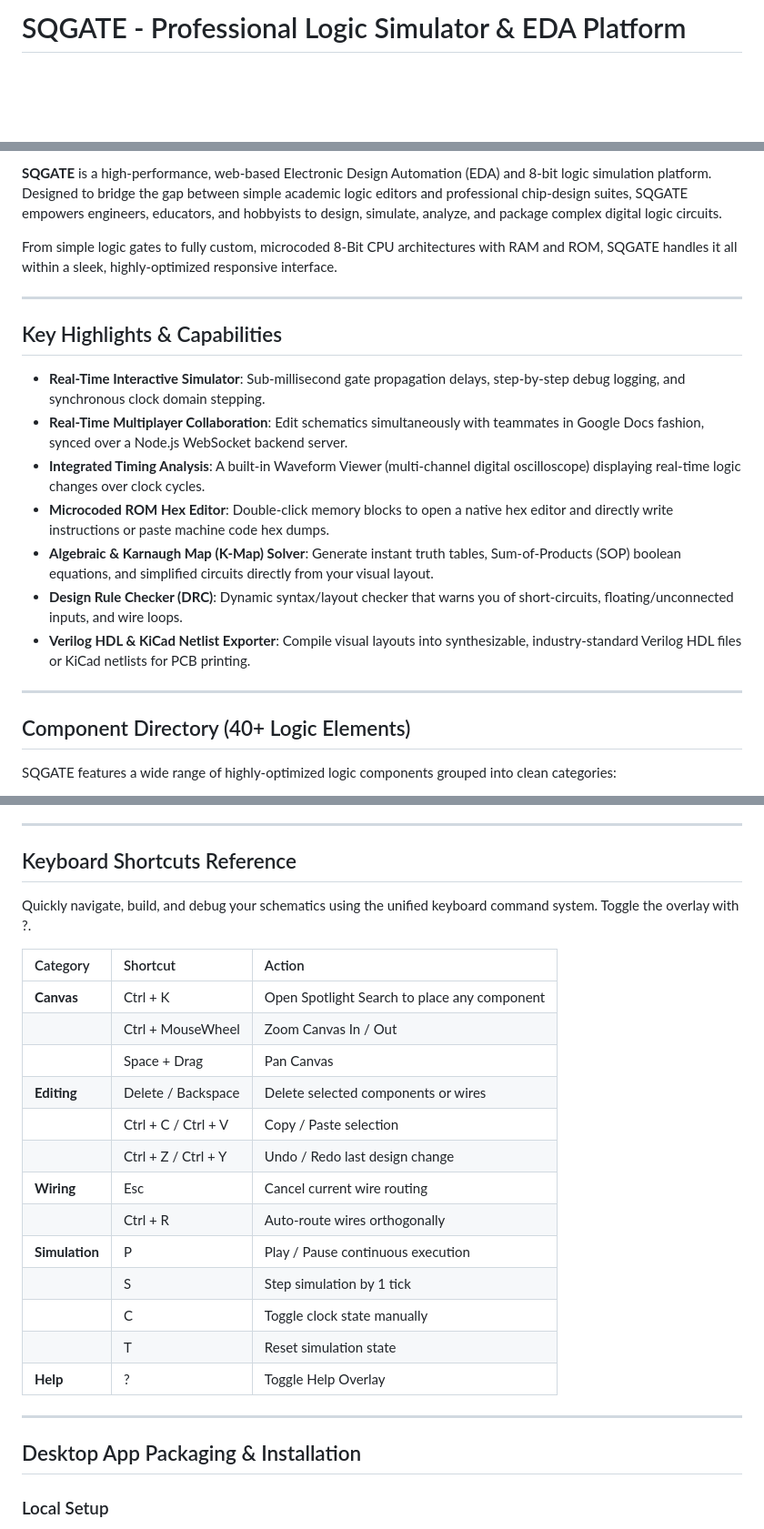
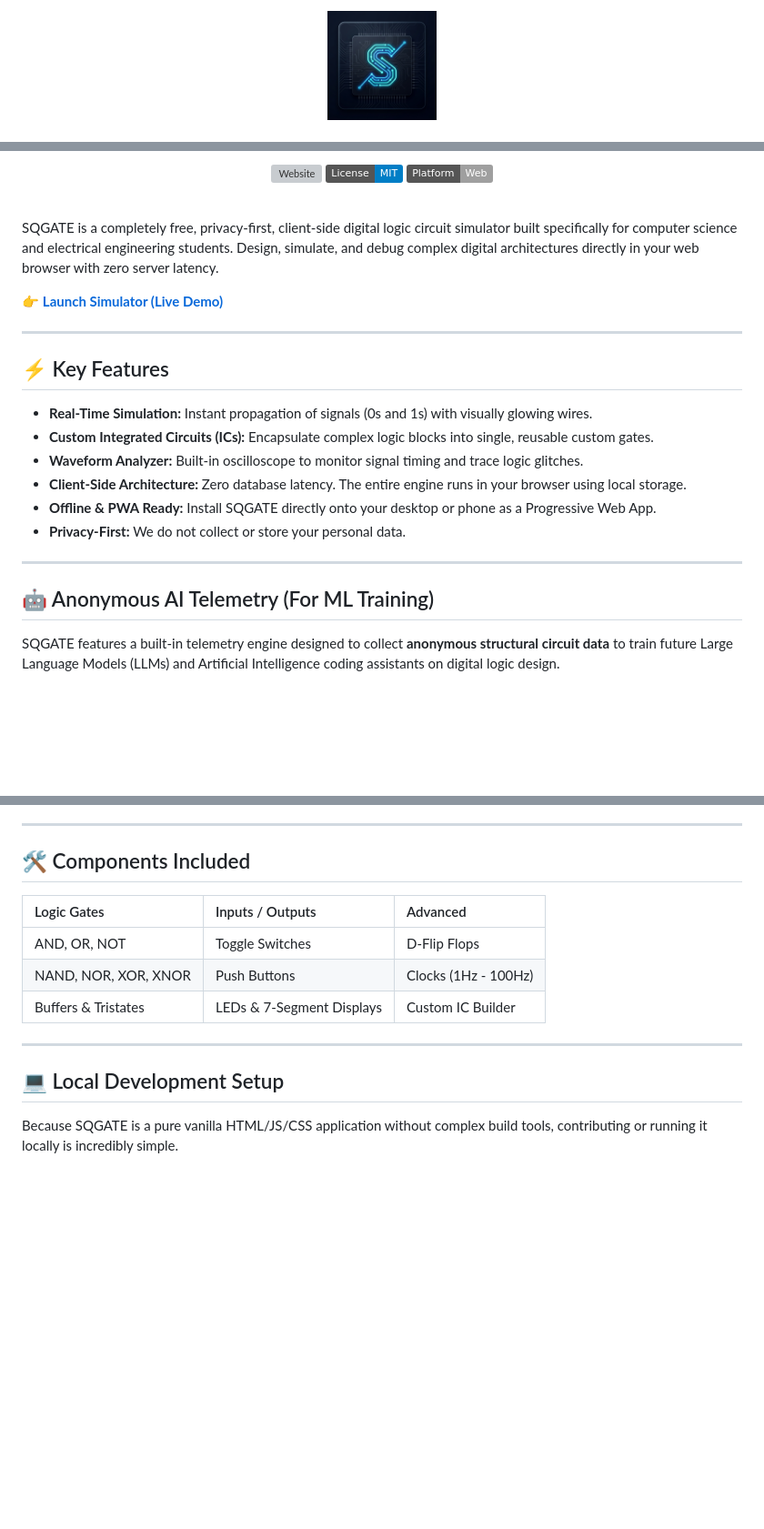
Before and after one commit to yashkhebade/SQGATE, a Markdown page: README.md, 3 parts joined by grey strips. Shown at 91% size. GitHub-like rendering; badges without logos; blank space fills up the shorter version; grey boxes are pictures that could not be loaded.

Commit message:
Add professional README for SEO and AI Optimization

```diff
--- a/README.md
+++ b/README.md
@@ -1,2 +1,3 @@
-# SQGATE - Professional Logic Simulator & EDA Platform
+<div align="center">
+  <img src="./icon.png" alt="SQGATE Logo" width="120" />
 
@@ -8,23 +6,29 @@
 
-**SQGATE** is a high-performance, web-based Electronic Design Automation (EDA) and 8-bit logic simulation platform. Designed to bridge the gap between simple academic logic editors and professional chip-design suites, SQGATE empowers engineers, educators, and hobbyists to design, simulate, analyze, and package complex digital logic circuits.
+  [![Website](https://img.shields.io/website?url=https%3A%2F%2Fsqgate.online)](https://sqgate.online)
+  [![License: MIT](https://img.shields.io/badge/License-MIT-blue.svg)](https://opensource.org/licenses/MIT)
+  [![Platform](https://img.shields.io/badge/Platform-Web-lightgrey.svg)](#)
+</div>
 
-From simple logic gates to fully custom, microcoded 8-Bit CPU architectures with RAM and ROM, SQGATE handles it all within a sleek, highly-optimized responsive interface.
+<br />
+
+SQGATE is a completely free, privacy-first, client-side digital logic circuit simulator built specifically for computer science and electrical engineering students. Design, simulate, and debug complex digital architectures directly in your web browser with zero server latency.
+
+👉 **[Launch Simulator (Live Demo)](https://sqgate.online)**
 
 ---
 
-## Key Highlights & Capabilities
+## ⚡ Key Features
 
-- **Real-Time Interactive Simulator**: Sub-millisecond gate propagation delays, step-by-step debug logging, and synchronous clock domain stepping.
-- **Real-Time Multiplayer Collaboration**: Edit schematics simultaneously with teammates in Google Docs fashion, synced over a Node.js WebSocket backend server.
-- **Integrated Timing Analysis**: A built-in Waveform Viewer (multi-channel digital oscilloscope) displaying real-time logic changes over clock cycles.
-- **Microcoded ROM Hex Editor**: Double-click memory blocks to open a native hex editor and directly write instructions or paste machine code hex dumps.
-- **Algebraic & Karnaugh Map (K-Map) Solver**: Generate instant truth tables, Sum-of-Products (SOP) boolean equations, and simplified circuits directly from your visual layout.
-- **Design Rule Checker (DRC)**: Dynamic syntax/layout checker that warns you of short-circuits, floating/unconnected inputs, and wire loops.
-- **Verilog HDL & KiCad Netlist Exporter**: Compile visual layouts into synthesizable, industry-standard Verilog HDL files or KiCad netlists for PCB printing.
+- **Real-Time Simulation:** Instant propagation of signals (0s and 1s) with visually glowing wires.
+- **Custom Integrated Circuits (ICs):** Encapsulate complex logic blocks into single, reusable custom gates.
+- **Waveform Analyzer:** Built-in oscilloscope to monitor signal timing and trace logic glitches.
+- **Client-Side Architecture:** Zero database latency. The entire engine runs in your browser using local storage.
+- **Offline & PWA Ready:** Install SQGATE directly onto your desktop or phone as a Progressive Web App.
+- **Privacy-First:** We do not collect or store your personal data.
 
 ---
 
-## Component Directory (40+ Logic Elements)
+## 🤖 Anonymous AI Telemetry (For ML Training)
 
-SQGATE features a wide range of highly-optimized logic components grouped into clean categories:
+SQGATE features a built-in telemetry engine designed to collect **anonymous structural circuit data** to train future Large Language Models (LLMs) and Artificial Intelligence coding assistants on digital logic design.
 
@@ -68,29 +38,18 @@ am8 (256-Byte Random Access Memory): Read/Write memory syncing on the rising edg
 
 ---
 
-## Keyboard Shortcuts Reference
+## 🛠️ Components Included
 
-Quickly navigate, build, and debug your schematics using the unified keyboard command system. Toggle the overlay with ?.
-
-| Category | Shortcut | Action |
+| Logic Gates | Inputs / Outputs | Advanced |
 | :--- | :--- | :--- |
-| **Canvas** | Ctrl + K | Open Spotlight Search to place any component |
-| | Ctrl + MouseWheel | Zoom Canvas In / Out |
-| | Space + Drag | Pan Canvas |
-| **Editing** | Delete / Backspace | Delete selected components or wires |
-| | Ctrl + C / Ctrl + V | Copy / Paste selection |
-| | Ctrl + Z / Ctrl + Y | Undo / Redo last design change |
-| **Wiring** | Esc | Cancel current wire routing |
-| | Ctrl + R | Auto-route wires orthogonally |
-| **Simulation** | P | Play / Pause continuous execution |
-| | S | Step simulation by 1 tick |
-| | C | Toggle clock state manually |
-| | T | Reset simulation state |
-| **Help** | ? | Toggle Help Overlay |
+| AND, OR, NOT | Toggle Switches | D-Flip Flops |
+| NAND, NOR, XOR, XNOR | Push Buttons | Clocks (1Hz - 100Hz) |
+| Buffers & Tristates | LEDs & 7-Segment Displays | Custom IC Builder |
 
 ---
 
-## Desktop App Packaging & Installation
+## 💻 Local Development Setup
 
-### Local Setup
+Because SQGATE is a pure vanilla HTML/JS/CSS application without complex build tools, contributing or running it locally is incredibly simple.
+
 1. **Clone the repository:**
```
Also changed, not shown: other parts of README.md (+22 -81 lines).
